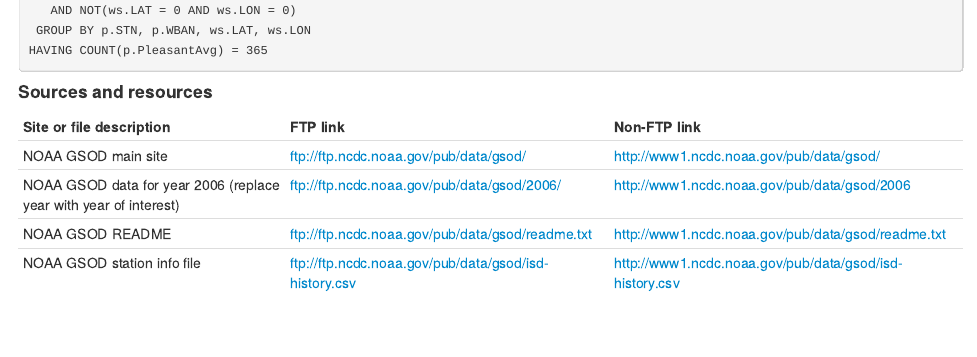
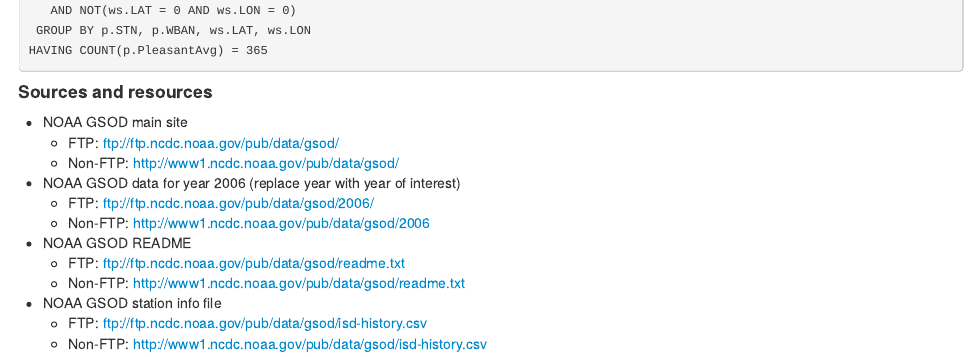
Before and after one commit to zillow-research/weather-data, an R Markdown document (README.Rmd): the page in a window 1100 px wide, from 3070 px down. The pictures show the output file README.html that the author committed with the source, opened offline.

Commit message:
Remove table from README

```diff
--- a/README.Rmd
+++ b/README.Rmd
@@ -158,9 +158,15 @@
 
 #### <a name="sourcesAndResources"></a> Sources and resources
 
-| Site or file description                                          | FTP link                                              | Non-FTP link                                            |
-|-------------------------------------------------------------------|-------------------------------------------------------|---------------------------------------------------------|
-| NOAA GSOD main site                                               | ftp://ftp.ncdc.noaa.gov/pub/data/gsod/                | http://www1.ncdc.noaa.gov/pub/data/gsod/                |
-| NOAA GSOD data for year 2006 (replace year with year of interest) | ftp://ftp.ncdc.noaa.gov/pub/data/gsod/2006/           | http://www1.ncdc.noaa.gov/pub/data/gsod/2006            |
-| NOAA GSOD README                                                  | ftp://ftp.ncdc.noaa.gov/pub/data/gsod/readme.txt      | http://www1.ncdc.noaa.gov/pub/data/gsod/readme.txt      |
-| NOAA GSOD station info file                                       | ftp://ftp.ncdc.noaa.gov/pub/data/gsod/isd-history.csv | http://www1.ncdc.noaa.gov/pub/data/gsod/isd-history.csv |
+- NOAA GSOD main site
+    - FTP: ftp://ftp.ncdc.noaa.gov/pub/data/gsod/
+    - Non-FTP: http://www1.ncdc.noaa.gov/pub/data/gsod/
+- NOAA GSOD data for year 2006 (replace year with year of interest)
+    - FTP: ftp://ftp.ncdc.noaa.gov/pub/data/gsod/2006/
+    - Non-FTP: http://www1.ncdc.noaa.gov/pub/data/gsod/2006
+- NOAA GSOD README
+    - FTP: ftp://ftp.ncdc.noaa.gov/pub/data/gsod/readme.txt
+    - Non-FTP: http://www1.ncdc.noaa.gov/pub/data/gsod/readme.txt
+- NOAA GSOD station info file
+    - FTP: ftp://ftp.ncdc.noaa.gov/pub/data/gsod/isd-history.csv
+    - Non-FTP: http://www1.ncdc.noaa.gov/pub/data/gsod/isd-history.csv
```
Also changed, not shown: README.html.
